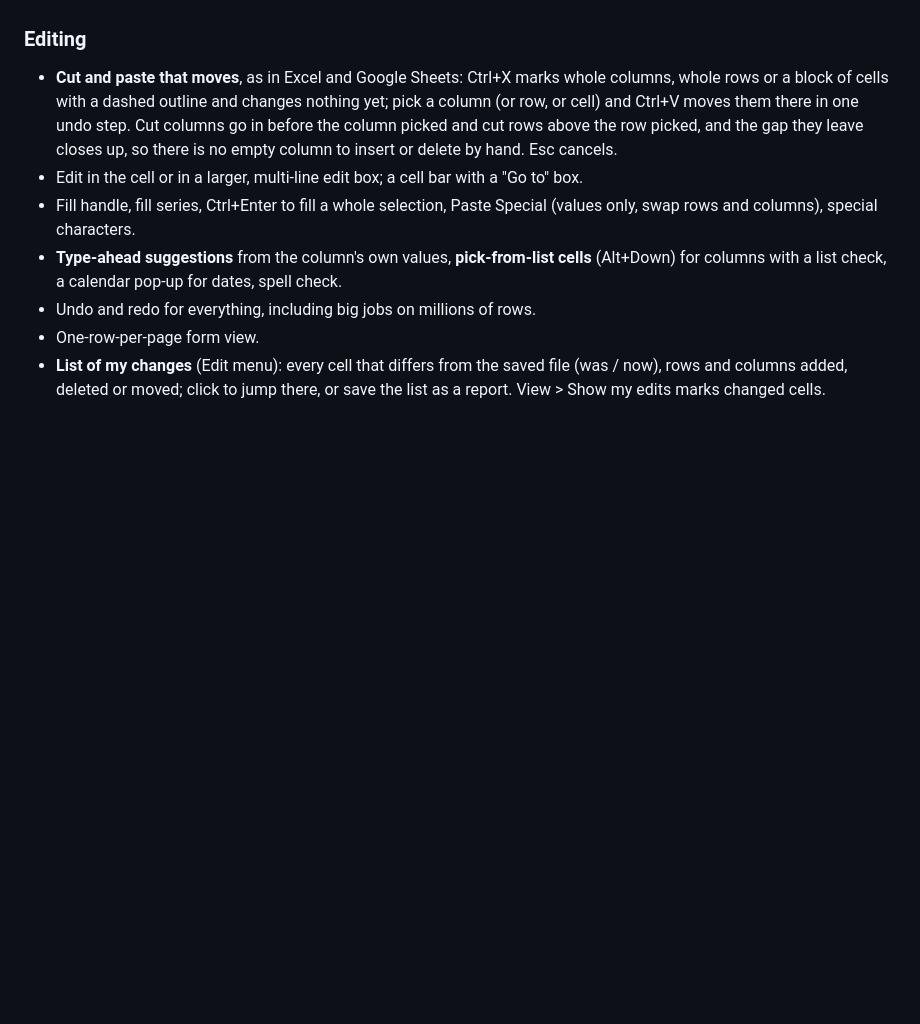
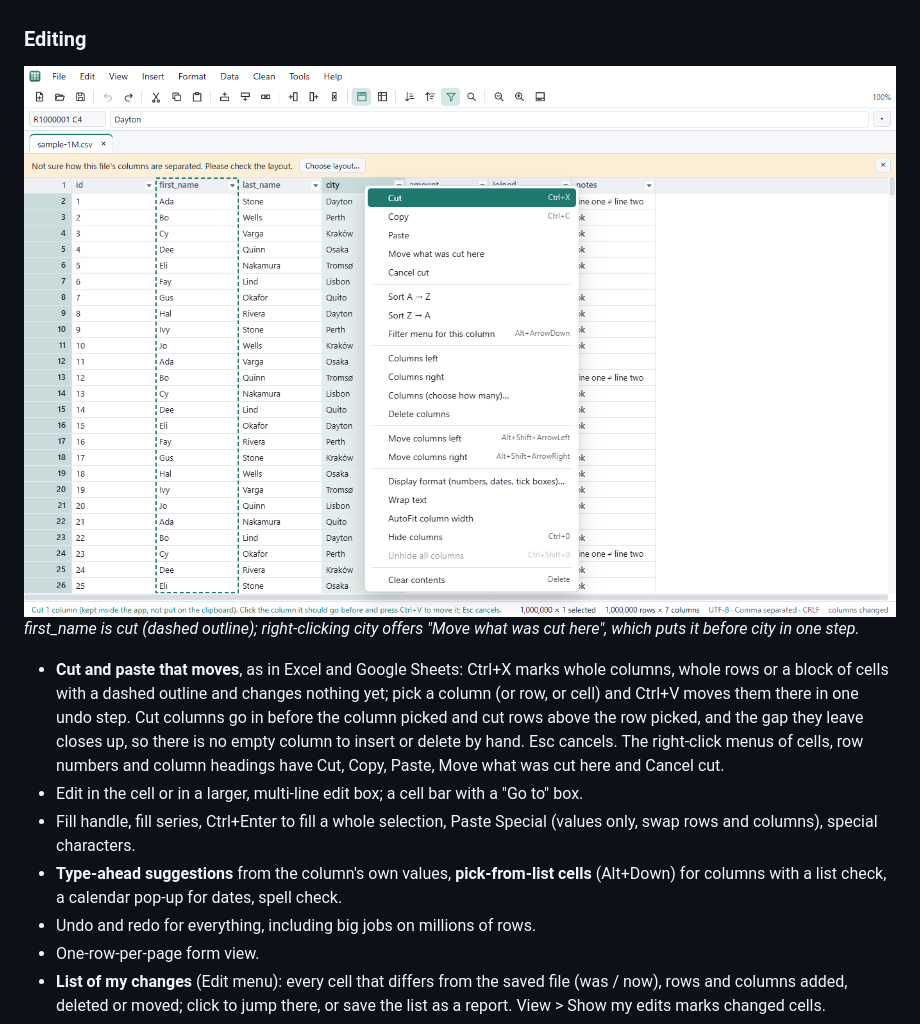
Before and after one commit to hamcoec-dot/NatendoDataEdit, a Markdown page: README.md, the part around the change. Rendered like a GitHub page; pictures changed too: docs/screenshots/cut-move.png (added); blank space fills up the shorter version.

```diff
--- a/README.md
+++ b/README.md
@@ -206,12 +206,17 @@ everything is also in command search.
 
 ### Editing
 
+![The first_name column cut (dashed outline) and the right-click menu offering Move what was cut here](docs/screenshots/cut-move.png)
+*first_name is cut (dashed outline); right-clicking city offers "Move what was cut here", which puts it before city in one step.*
+
 - **Cut and paste that moves**, as in Excel and Google Sheets: Ctrl+X marks
   whole columns, whole rows or a block of cells with a dashed outline and
   changes nothing yet; pick a column (or row, or cell) and Ctrl+V moves them
   there in one undo step. Cut columns go in before the column picked and cut
   rows above the row picked, and the gap they leave closes up, so there is no
-  empty column to insert or delete by hand. Esc cancels.
+  empty column to insert or delete by hand. Esc cancels. The right-click menus
+  of cells, row numbers and column headings have Cut, Copy, Paste, Move what
+  was cut here and Cancel cut.
 - Edit in the cell or in a larger, multi-line edit box; a cell bar with a
   "Go to" box.
 - Fill handle, fill series, Ctrl+Enter to fill a whole selection, Paste
```
Also changed, not shown: 3 other files.
